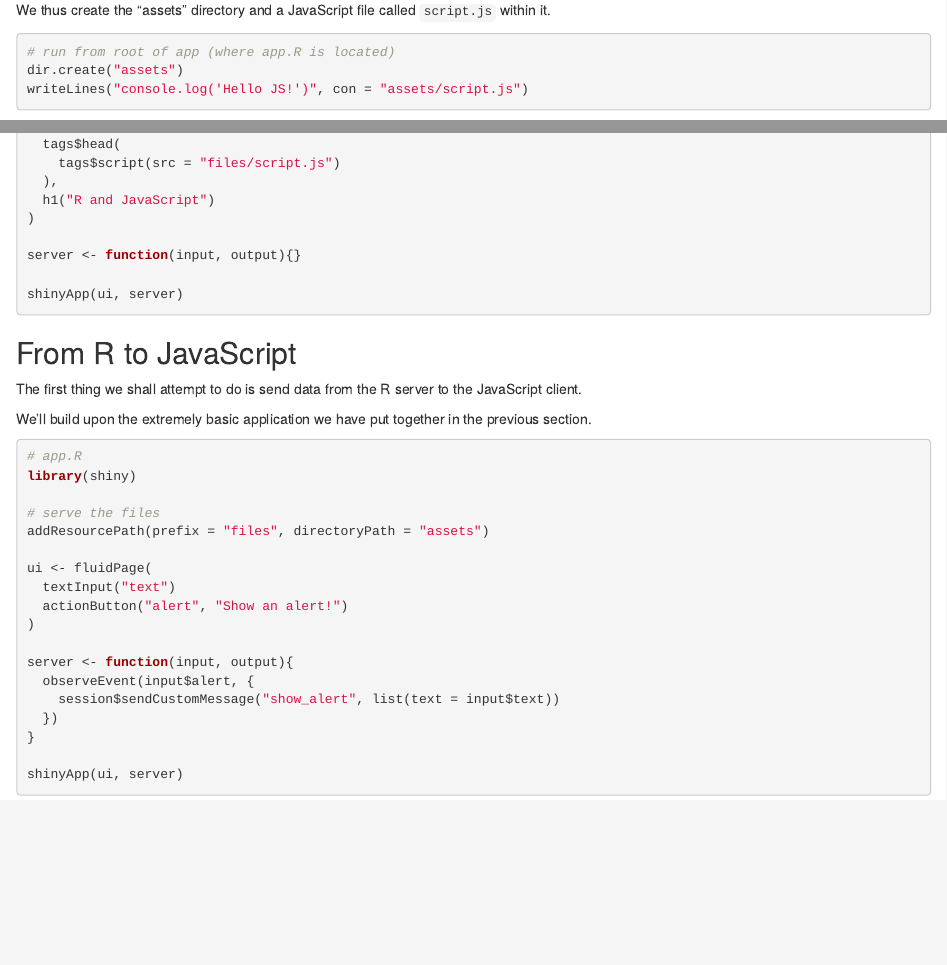
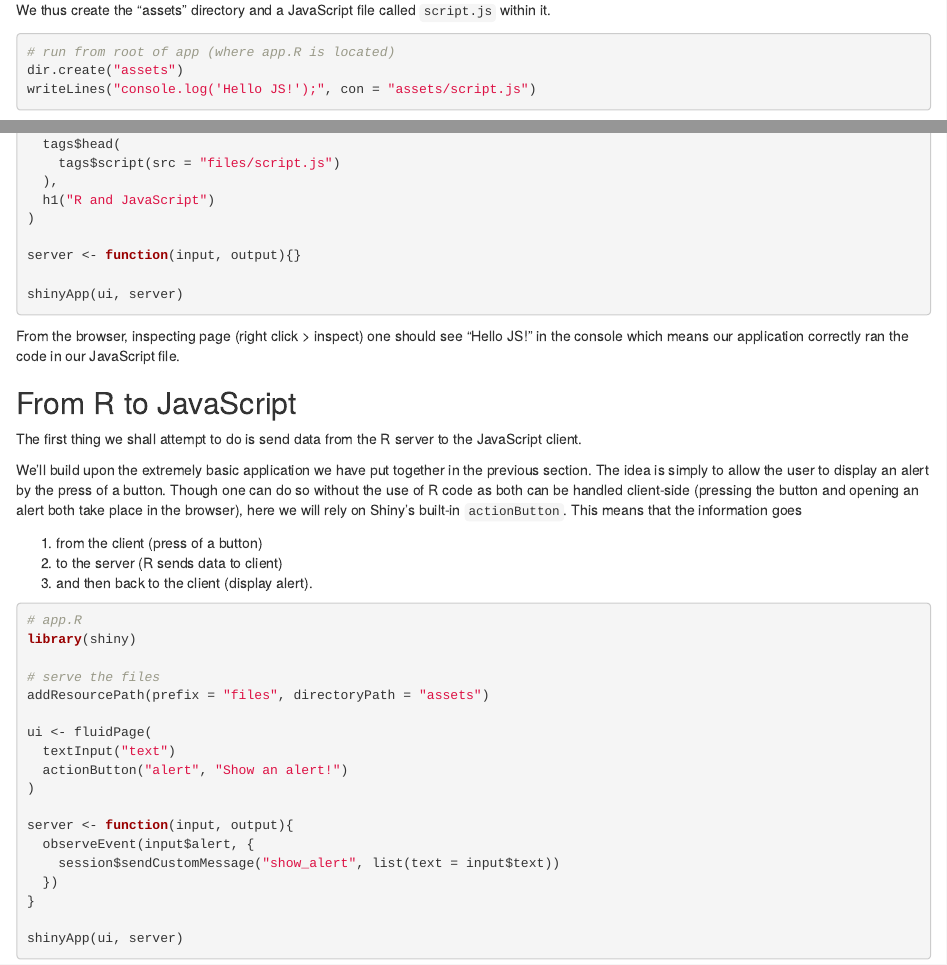
Before and after one commit to JohnCoene/javascript-for-r, an R Markdown document (04-Shiny.Rmd): the page in a window 1100 px wide, from 580 px down, and a second part further down, joined at a grey line. Rendered offline with R 4.5, knitr and Pandoc, with nearby package versions; drawn as R Markdown's standard HTML page in place of the format the file asks for.

Commit message:
start shiny send data to JS section

````diff
--- a/04-Shiny.Rmd
+++ b/04-Shiny.Rmd
@@ -106,11 +106,17 @@ server <- function(input, output){}
 shinyApp(ui, server)
 ```
 
+From the browser, inspecting page (right click > inspect) one should see "Hello JS!" in the console which means our application correctly ran the code in our JavaScript file.
+
 ## From R to JavaScript {-}
 
 The first thing we shall attempt to do is send data from the R server to the JavaScript client.
 
-We'll build upon the extremely basic application we have put together in the previous section.
+We'll build upon the extremely basic application we have put together in the previous section. The idea is simply to allow the user to display an alert by the press of a button. Though one can do so without the use of R code as both can be handled client-side (pressing the button and opening an alert both take place in the browser), here we will rely on Shiny's built-in `actionButton`. This means that the information goes
+
+1. from the client (press of a button)
+2. to the server (R sends data to client)
+3. and then back to the client (display alert).
 
 ```r
 # app.R
````
Also changed, not shown: 04-Shiny.Rmd (4 more changed lines).
